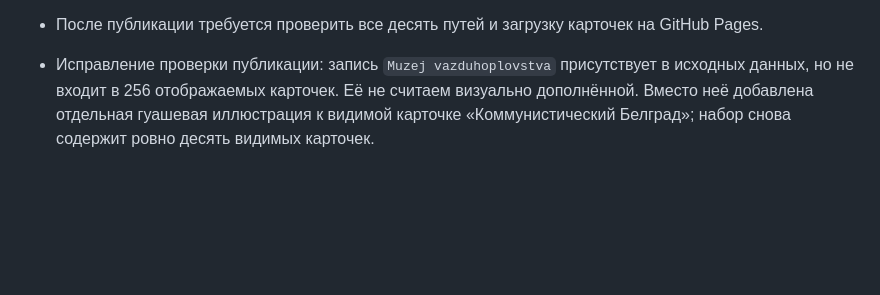
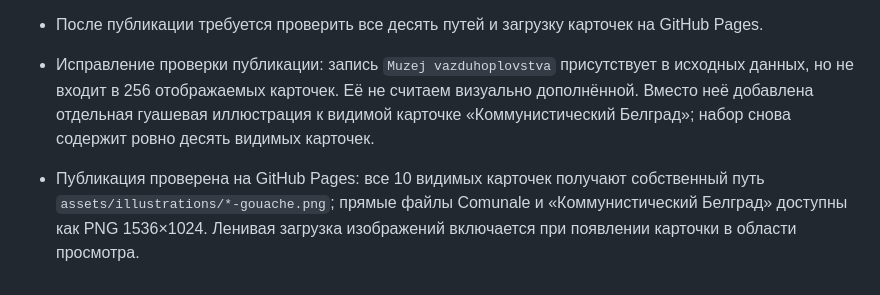
Before and after one commit to an8lomakina-svg/belgrade-weekend-guide, a Markdown page: AUDIT_PROGRESS.md, the part around the change. Rendered like a GitHub page; blank space fills up the shorter version.

Commit message:
Record published visual verification

```diff
--- a/AUDIT_PROGRESS.md
+++ b/AUDIT_PROGRESS.md
@@ -354,3 +354,4 @@
 - После публикации требуется проверить все десять путей и загрузку карточек на GitHub Pages.
 
 - Исправление проверки публикации: запись `Muzej vazduhoplovstva` присутствует в исходных данных, но не входит в 256 отображаемых карточек. Её не считаем визуально дополнённой. Вместо неё добавлена отдельная гуашевая иллюстрация к видимой карточке «Коммунистический Белград»; набор снова содержит ровно десять видимых карточек.
+- Публикация проверена на GitHub Pages: все 10 видимых карточек получают собственный путь `assets/illustrations/*-gouache.png`; прямые файлы Comunale и «Коммунистический Белград» доступны как PNG 1536×1024. Ленивая загрузка изображений включается при появлении карточки в области просмотра.
```
